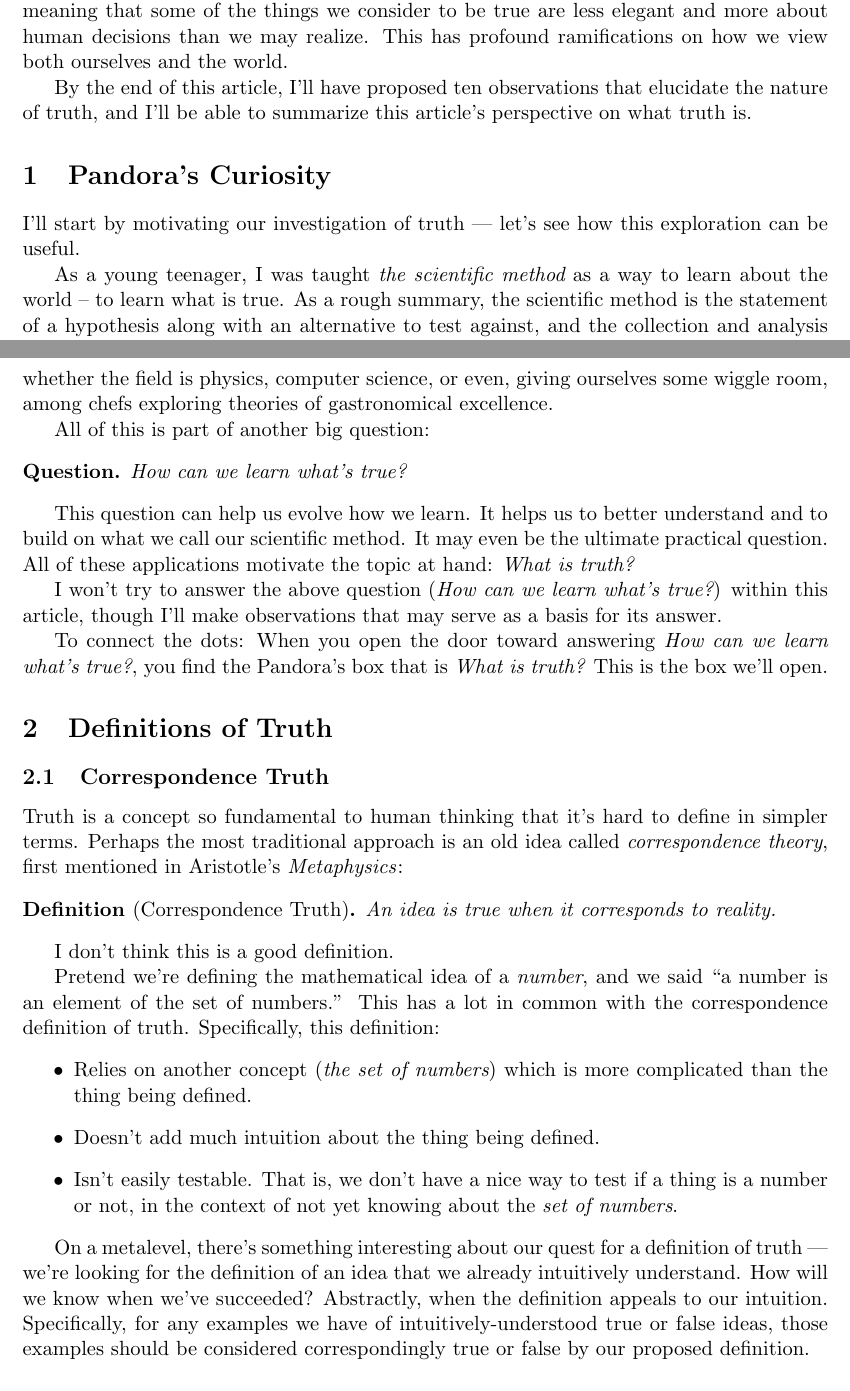
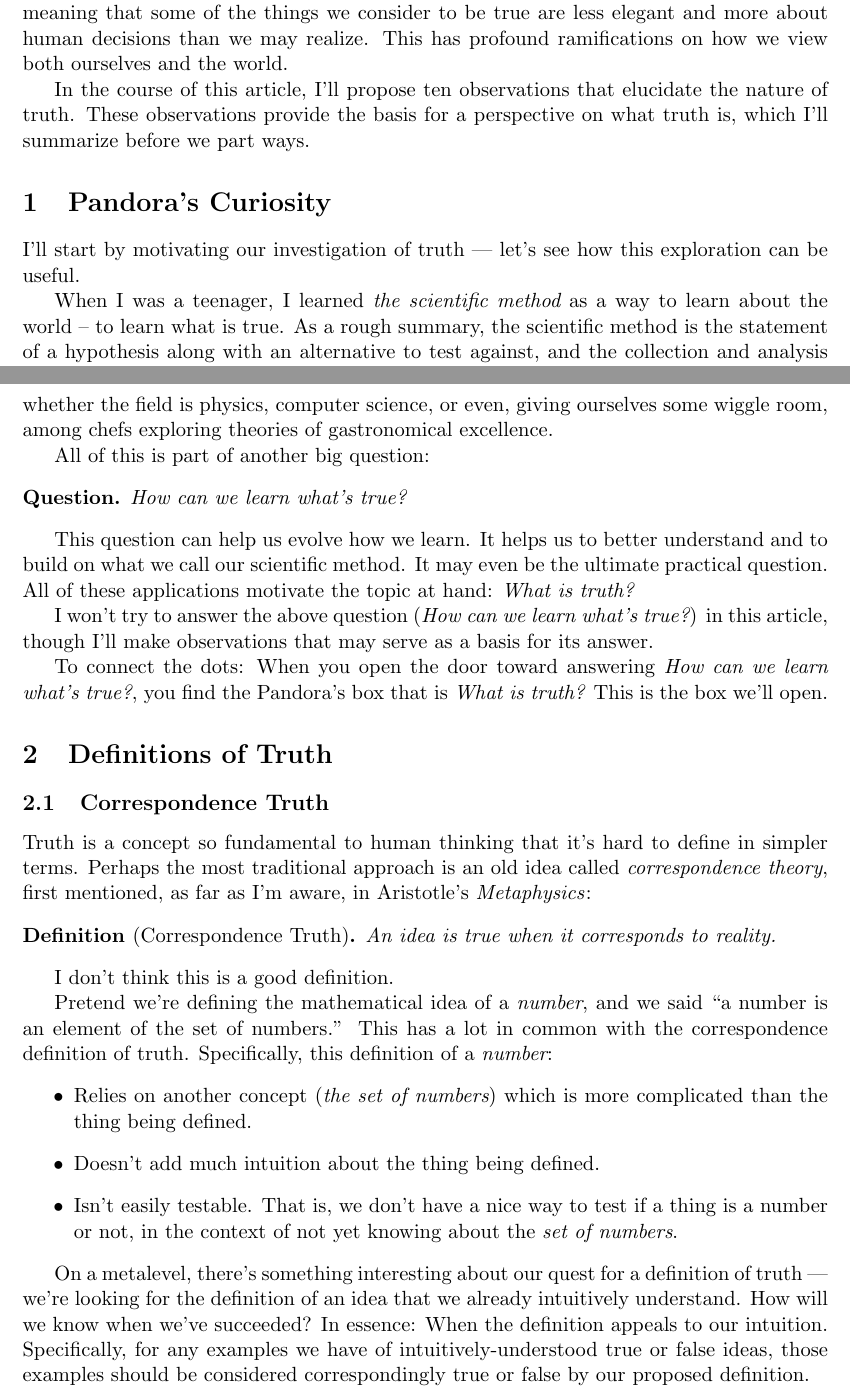
Before and after one commit to tylerneylon/truth, a LaTeX document (truth.tex): two parts of pages 1 and 2 of 47, joined at a grey line, cut so that both start at the same text. Compiled offline with pdfLaTeX.

Commit message:
Update on Overleaf.

```diff
--- a/truth.tex
+++ b/truth.tex
@@ -113,17 +113,18 @@ decisions than
 we may realize. This has profound ramifications on how we
 view both ourselves and the world.
 
-By the end of this article, I'll have proposed ten
-observations that elucidate the nature of truth, and
-I'll be able to summarize this article's perspective on
-what truth is.
+In the course of this article, I'll propose ten
+observations that elucidate the nature of truth.
+These observations provide the basis for a
+perspective on what truth is, which I'll summarize
+before we part ways.
 
 \section{Pandora's Curiosity}
 
 I'll start by motivating our investigation of truth ---
 let's see how this exploration can be useful.
 
-As a young teenager, I was taught {\em the scientific method} as a way to
+When I was a teenager, I learned {\em the scientific method} as a way to
 learn about the world -- to learn what is true.
 As a rough summary,
 the scientific method is the statement
@@ -176,7 +177,7 @@ All of these applications motivate
 the topic at hand: {\em What is truth?}
 
 I won't try to answer the above question
-({\em How can we learn what's true?}) within this article,
+({\em How can we learn what's true?}) in this article,
 though I'll make observations that may serve
 as a basis for its answer.
 
@@ -191,7 +192,8 @@ Pandora's box that is {\em What is truth?} This is the box we'll open.
 Truth is a concept so fundamental to human thinking that it's hard to define
 in simpler terms.
 Perhaps the most traditional approach is an old idea called
-{\em correspondence theory}, first mentioned
+{\em correspondence theory}, first mentioned, as far
+as I'm aware,
 in Aristotle's {\em Metaphysics}\/:
 
 \begin{defn}[Correspondence Truth]\label{d1}
@@ -203,7 +205,7 @@ I don't think this is a good definition.
 Pretend we're defining the mathematical idea of a {\em number}, and we said
 ``a number is an element of the set of numbers.'' This
 has a lot in common with the correspondence definition of truth.
-Specifically, this definition:
+Specifically, this definition of a {\em number}:
 \begin{itemize}
     \item Relies on another concept ({\em the set of numbers})
         which is more complicated than the thing
@@ -217,7 +219,8 @@ Specifically, this definition:
 On a metalevel, there's something interesting about our quest for a definition
 of truth --- we're
 looking for the definition of an idea that we already intuitively understand.
-How will we know when we've succeeded? Abstractly, when the definition
+How will we know when we've succeeded?
+In essence: When the definition
 appeals to our intuition.
 Specifically, for any examples we have of intuitively-understood true or false
 ideas, those examples should be considered correspondingly true or false by our
```
